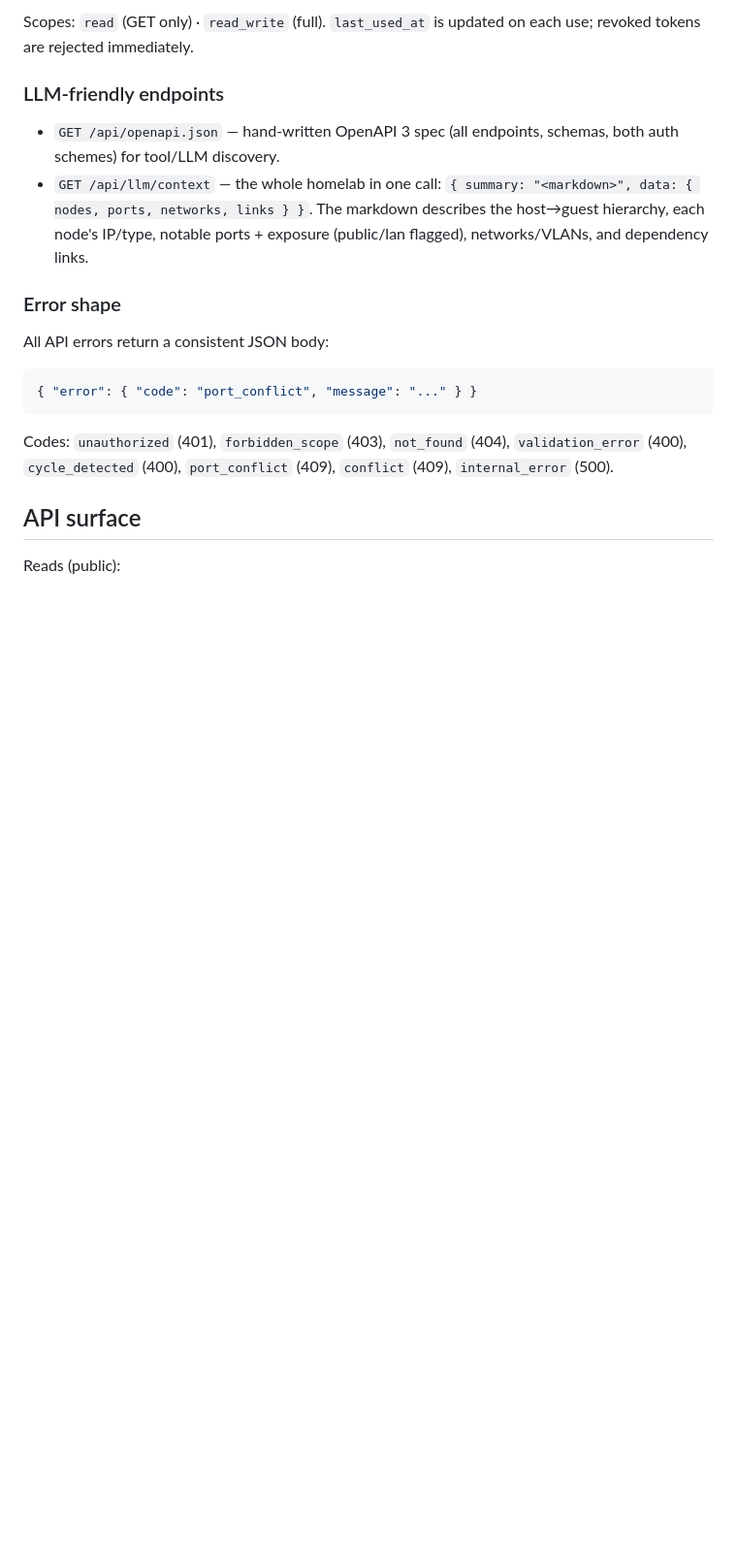
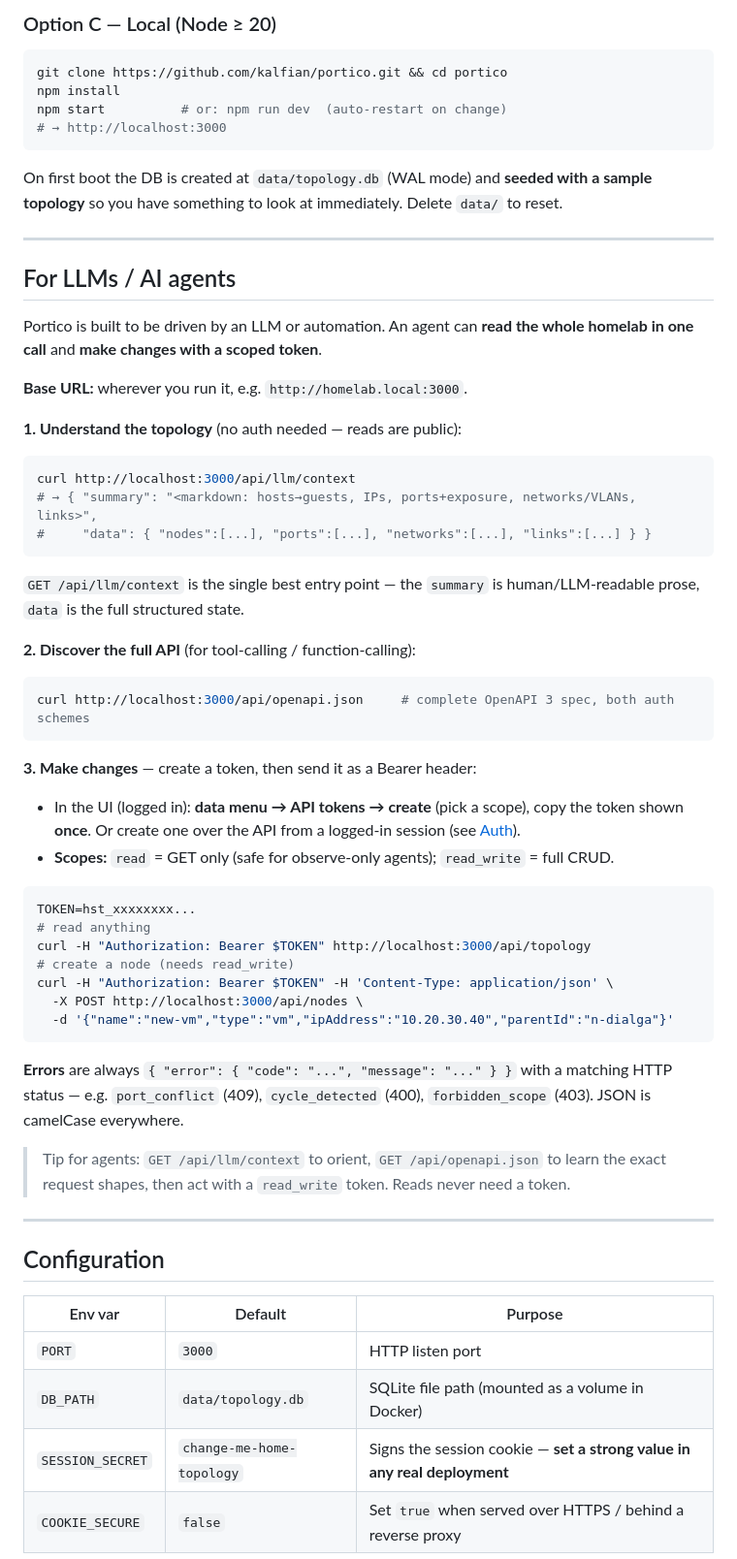
Before and after one commit to kalfian/portico, a Markdown page: README.md, the part around one of its changes. Shown at 97% size. Rendered like a GitHub page; blank space fills up the shorter version.

````diff
--- a/README.md
+++ b/README.md
@@ -72,22 +41,74 @@ curl -b cookies.txt -X DELETE http://localhost:3000/api/tokens/<id>
 ```
 
-Scopes: `read` (GET only) · `read_write` (full). `last_used_at` is updated on each use; revoked tokens are rejected immediately.
+### Option C — Local (Node ≥ 20)
 
-### LLM-friendly endpoints
-
-- `GET /api/openapi.json` — hand-written OpenAPI 3 spec (all endpoints, schemas, both auth schemes) for tool/LLM discovery.
-- `GET /api/llm/context` — the whole homelab in one call: `{ summary: "<markdown>", data: { nodes, ports, networks, links } }`. The markdown describes the host→guest hierarchy, each node's IP/type, notable ports + exposure (public/lan flagged), networks/VLANs, and dependency links.
-
-### Error shape
-
-All API errors return a consistent JSON body:
-
-```json
-{ "error": { "code": "port_conflict", "message": "..." } }
+```bash
+git clone https://github.com/kalfian/portico.git && cd portico
+npm install
+npm start          # or: npm run dev  (auto-restart on change)
+# → http://localhost:3000
 ```
 
-Codes: `unauthorized` (401), `forbidden_scope` (403), `not_found` (404), `validation_error` (400), `cycle_detected` (400), `port_conflict` (409), `conflict` (409), `internal_error` (500).
+On first boot the DB is created at `data/topology.db` (WAL mode) and **seeded with a
+sample topology** so you have something to look at immediately. Delete `data/` to reset.
 
-## API surface
+---
 
-Reads (public):
+## For LLMs / AI agents
+
+Portico is built to be driven by an LLM or automation. An agent can **read the whole
+homelab in one call** and **make changes with a scoped token**.
+
+**Base URL:** wherever you run it, e.g. `http://homelab.local:3000`.
+
+**1. Understand the topology** (no auth needed — reads are public):
+
+```bash
+curl http://localhost:3000/api/llm/context
+# → { "summary": "<markdown: hosts→guests, IPs, ports+exposure, networks/VLANs, links>",
+#     "data": { "nodes":[...], "ports":[...], "networks":[...], "links":[...] } }
+```
+
+`GET /api/llm/context` is the single best entry point — the `summary` is human/LLM-readable
+prose, `data` is the full structured state.
+
+**2. Discover the full API** (for tool-calling / function-calling):
+
+```bash
+curl http://localhost:3000/api/openapi.json     # complete OpenAPI 3 spec, both auth schemes
+```
+
+**3. Make changes** — create a token, then send it as a Bearer header:
+
+- In the UI (logged in): **data menu → API tokens → create** (pick a scope), copy the
+  token shown **once**. Or create one over the API from a logged-in session (see [Auth](#auth)).
+- **Scopes:** `read` = GET only (safe for observe-only agents); `read_write` = full CRUD.
+
+```bash
+TOKEN=hst_xxxxxxxx...
+# read anything
+curl -H "Authorization: Bearer $TOKEN" http://localhost:3000/api/topology
+# create a node (needs read_write)
+curl -H "Authorization: Bearer $TOKEN" -H 'Content-Type: application/json' \
+  -X POST http://localhost:3000/api/nodes \
+  -d '{"name":"new-vm","type":"vm","ipAddress":"10.20.30.40","parentId":"n-dialga"}'
+```
+
+**Errors** are always `{ "error": { "code": "...", "message": "..." } }` with a matching
+HTTP status — e.g. `port_conflict` (409), `cycle_detected` (400), `forbidden_scope` (403).
+JSON is camelCase everywhere.
+
+> Tip for agents: `GET /api/llm/context` to orient, `GET /api/openapi.json` to learn the
+> exact request shapes, then act with a `read_write` token. Reads never need a token.
+
+---
+
+## Configuration
+
+| Env var | Default | Purpose |
+|---|---|---|
+| `PORT` | `3000` | HTTP listen port |
+| `DB_PATH` | `data/topology.db` | SQLite file path (mounted as a volume in Docker) |
+| `SESSION_SECRET` | `change-me-home-topology` | Signs the session cookie — **set a strong value in any real deployment** |
+| `COOKIE_SECURE` | `false` | Set `true` when served over HTTPS / behind a reverse proxy |
+
````
Also changed, not shown: other parts of README.md (+125 -179 lines).
